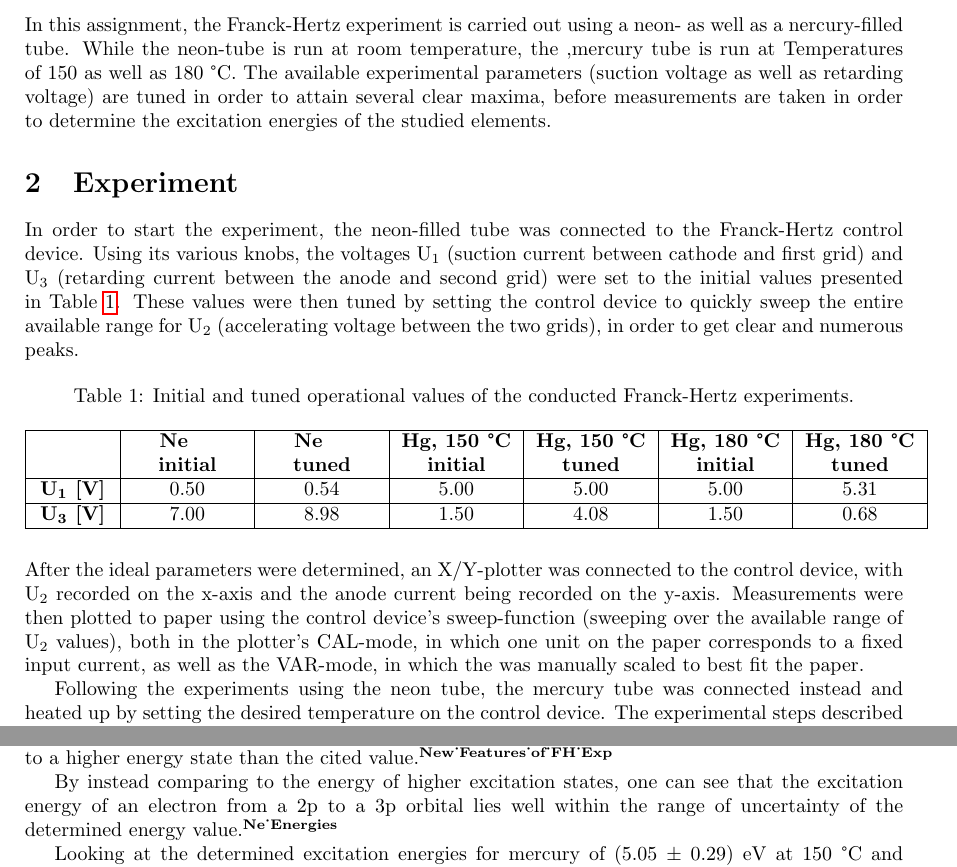
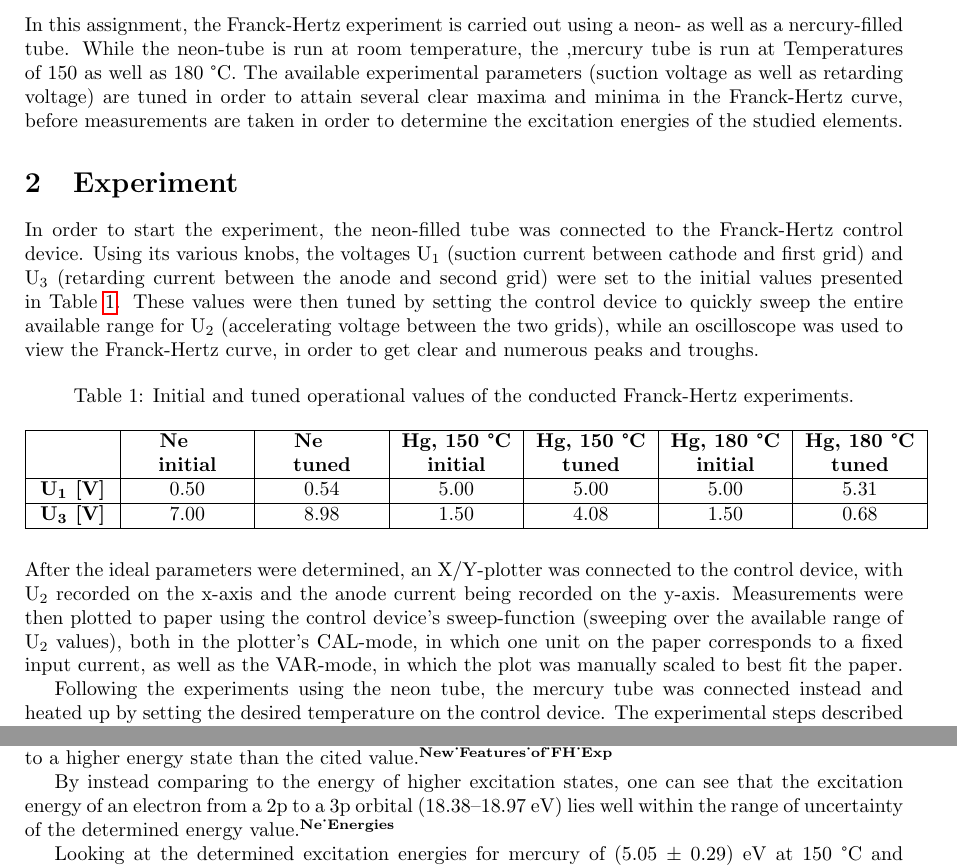
Before and after one commit to FFitsch/P3, a LaTeX document (P3_Franck_Hertz.tex): two parts of pages 3 and 12 of 14, joined at a grey line, cut so that both start at the same text. Compiled offline with pdfLaTeX.

Commit message:
Correct first draft

```diff
--- a/P3_Franck_Hertz.tex
+++ b/P3_Franck_Hertz.tex
@@ -54,10 +54,10 @@
 
 \newpage
 \section{Objective}
-In this assignment, the Franck-Hertz experiment is carried out using a neon- as well as a nercury-filled tube. While the neon-tube is run at room temperature, the ,mercury tube is run at Temperatures of 150 as well as 180~°C. The available experimental parameters (suction voltage as well as retarding voltage) are tuned in order to attain several clear maxima, before measurements are taken in order to determine the excitation energies of the studied elements.
+In this assignment, the Franck-Hertz experiment is carried out using a neon- as well as a nercury-filled tube. While the neon-tube is run at room temperature, the ,mercury tube is run at Temperatures of 150 as well as 180~°C. The available experimental parameters (suction voltage as well as retarding voltage) are tuned in order to attain several clear maxima and minima in the Franck-Hertz curve, before measurements are taken in order to determine the excitation energies of the studied elements.
 
 \section{Experiment}
-In order to start the experiment, the neon-filled tube was connected to the Franck-Hertz control device. Using its various knobs, the voltages U\textsubscript{1} (suction current between cathode and first grid) and U\textsubscript{3} (retarding current between the anode and second grid) were set to the initial values presented in Table \ref{tb_operational_parameters}. These values were then tuned by setting the control device to quickly sweep the entire available range for U\textsubscript{2} (accelerating voltage between the two grids), in order to get clear and numerous peaks.
+In order to start the experiment, the neon-filled tube was connected to the Franck-Hertz control device. Using its various knobs, the voltages U\textsubscript{1} (suction current between cathode and first grid) and U\textsubscript{3} (retarding current between the anode and second grid) were set to the initial values presented in Table \ref{tb_operational_parameters}. These values were then tuned by setting the control device to quickly sweep the entire available range for U\textsubscript{2} (accelerating voltage between the two grids), while an oscilloscope was used to view the Franck-Hertz curve, in order to get clear and numerous peaks and troughs.
 %
 \begin{table}[H]
   \centering
@@ -85,7 +85,7 @@ In order to start the experiment, the neon-filled tube was connected to the Fran
   \end{tabular}
 \end{table}
 %
-\noindent After the ideal parameters were determined, an X/Y-plotter was connected to the control device, with U\textsubscript{2} recorded on the x-axis and the anode current being recorded on the y-axis. Measurements were then plotted to paper using the control device's sweep-function (sweeping over the available range of U\textsubscript{2} values), both in the plotter's CAL-mode, in which one unit on the paper corresponds to a fixed input current, as well as the VAR-mode, in which the was manually scaled to best fit the paper.
+\noindent After the ideal parameters were determined, an X/Y-plotter was connected to the control device, with U\textsubscript{2} recorded on the x-axis and the anode current being recorded on the y-axis. Measurements were then plotted to paper using the control device's sweep-function (sweeping over the available range of U\textsubscript{2} values), both in the plotter's CAL-mode, in which one unit on the paper corresponds to a fixed input current, as well as the VAR-mode, in which the plot was manually scaled to best fit the paper.
 
 Following the experiments using the neon tube, the mercury tube was connected instead and heated up by setting the desired temperature on the control device. The experimental steps described above were then repeated at tube temperatures of 150 and 180~°C.
 
@@ -402,7 +402,7 @@ The thusly calculated excitation energies are determined as \textbf{(5.05~\(\pm\
 \section{Disucssion}
 The determined excitation energy of neon at (18.26~\(\pm\)~1.01)~eV differs significantly from the literature value for the lowest excitation of neon at 16.62~eV \autocite{Ne_Energies}. This is due to the fact that, after acceleration of an electron to a kinetic energy high enough to inelastically collide and cause an excitation, the electron continues to travel for the length of its mean free path, before doing so. During this time, it is further accelerated by the applied electric field and, upon eventual collision, causes an excitation to a higher energy state than the cited value \autocite{New_Features_of_FH_Exp}.
 
-By instead comparing to the energy of higher excitation states, one can see that the excitation energy of an electron from a 2p to a 3p orbital lies well within the range of uncertainty of the determined energy value \autocite{Ne_Energies}.
+By instead comparing to the energy of higher excitation states, one can see that the excitation energy of an electron from a 2p to a 3p orbital (18.38\textendash18.97~eV) lies well within the range of uncertainty of the determined energy value \autocite{Ne_Energies}.
 
 Looking at the determined excitation energies for mercury of (5.05~\(\pm\)~0.29)~eV at 150~°C and (5.26~\(\pm\)~0.27)~eV at 180~°C, one can similarly see that these are higher than the lowest excitation of Hg at 4.67~eV, while more closely matching the higher excitation levels at 4.89 and 5.46~eV\autocite{Hg_Energies}. The three discussed values for mercury all represent an excitation from a 6s to a 6p orbital - they differ however in spin and angular momentum quantum numbers.
 
```
